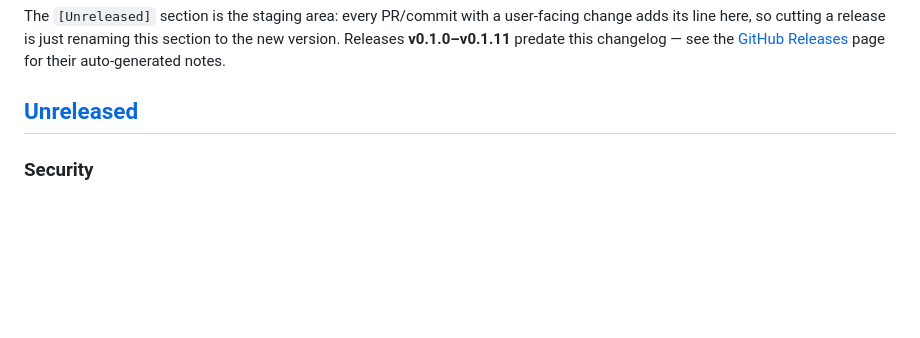
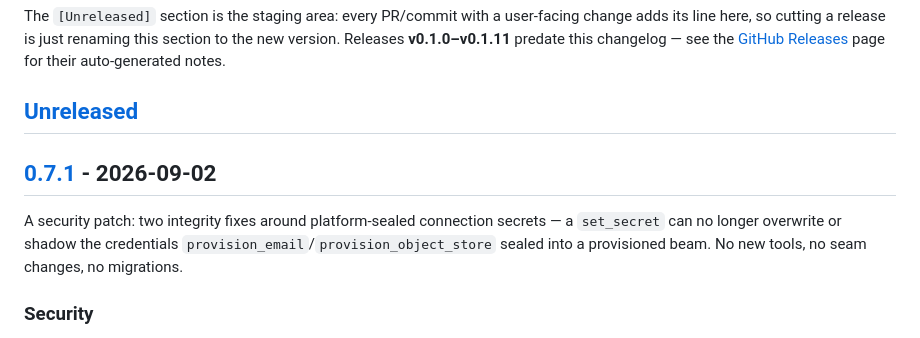
Before and after one commit to Beamhall/beamhall, a Markdown page: CHANGELOG.md, the part around one of its changes. Drawn GitHub-style; blank space fills up the shorter version.

Commit message:
release: v0.7.1

```diff
--- a/CHANGELOG.md
+++ b/CHANGELOG.md
@@ -14,6 +14,13 @@ see the [GitHub Releases](https://github.com/Beamhall/beamhall/releases) page fo
 their auto-generated notes.
 
 ## [Unreleased]
+
+## [0.7.1] - 2026-09-02
+
+A security patch: two integrity fixes around platform-sealed connection
+secrets — a `set_secret` can no longer overwrite or shadow the credentials
+`provision_email`/`provision_object_store` sealed into a provisioned beam.
+No new tools, no seam changes, no migrations.
 
 ### Security
 - **`set_secret` can no longer overwrite a platform-sealed connection secret.**
```
Also changed, not shown: other parts of CHANGELOG.md (+2 -1 lines).
